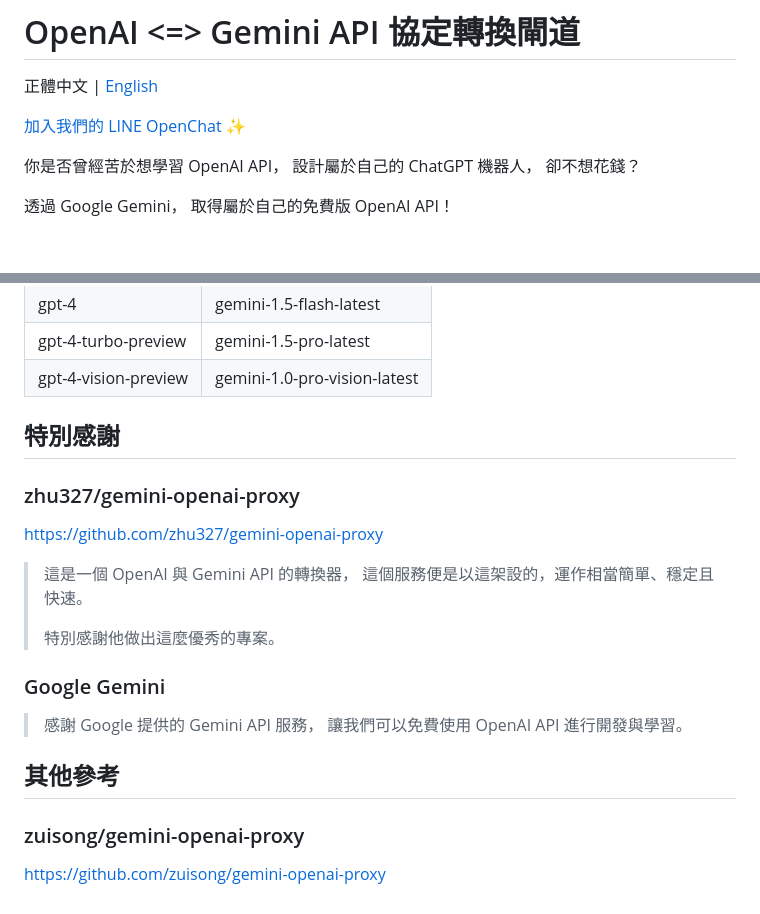
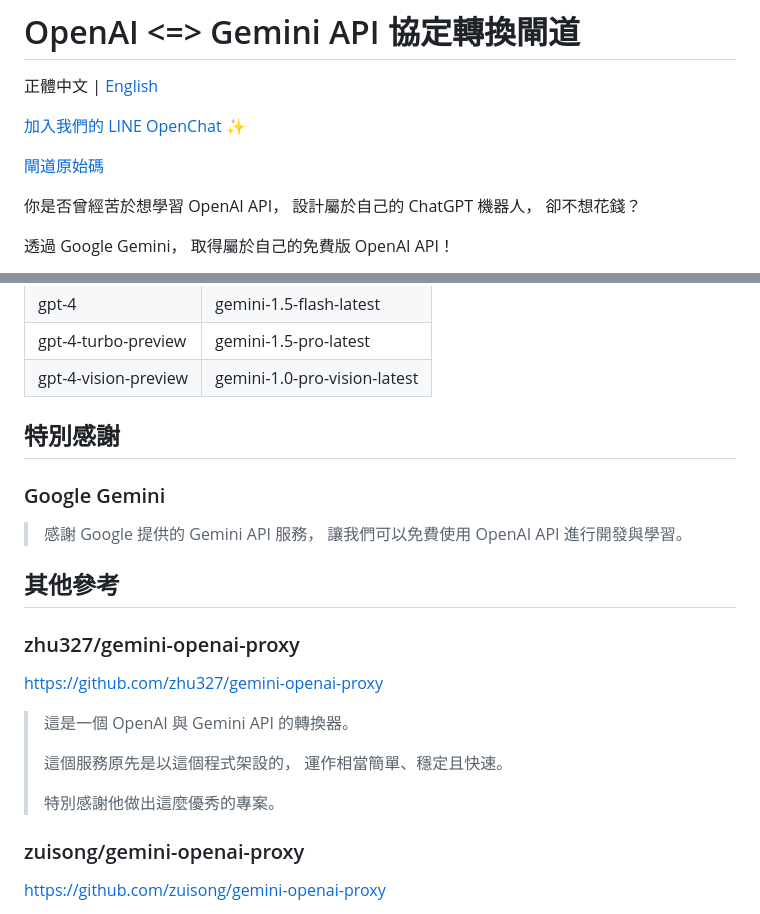
Before and after one commit to ai-tech-tw/openai, a Markdown page: README.zh-TW.md, 2 parts joined by grey strips. Rendered like a GitHub page; blank space fills up the shorter version.

```diff
--- a/README.zh-TW.md
+++ b/README.zh-TW.md
@@ -3,6 +3,8 @@
 正體中文 | [English](README.md)
 
 [加入我們的 LINE OpenChat ✨](https://web-tech.tw/ai)
+
+[閘道原始碼](https://github.com/ai-tech-tw/ironnect)
 
 你是否曾經苦於想學習 OpenAI API，
 設計屬於自己的 ChatGPT 機器人，
@@ -95,21 +97,23 @@ print(response.json())
 
 ## 特別感謝
 
-### zhu327/gemini-openai-proxy
-
-<https://github.com/zhu327/gemini-openai-proxy>
-
-> 這是一個 OpenAI 與 Gemini API 的轉換器，
-> 這個服務便是以這架設的，運作相當簡單、穩定且快速。
->
-> 特別感謝他做出這麼優秀的專案。
-
 ### Google Gemini
 
 > 感謝 Google 提供的 Gemini API 服務，
 > 讓我們可以免費使用 OpenAI API 進行開發與學習。
 
 ## 其他參考
+
+### zhu327/gemini-openai-proxy
+
+<https://github.com/zhu327/gemini-openai-proxy>
+
+> 這是一個 OpenAI 與 Gemini API 的轉換器。
+>
+> 這個服務原先是以這個程式架設的，
+> 運作相當簡單、穩定且快速。
+>
+> 特別感謝他做出這麼優秀的專案。
 
 ### zuisong/gemini-openai-proxy
 
```
Also changed, not shown: README.md (+15 -10 lines).
